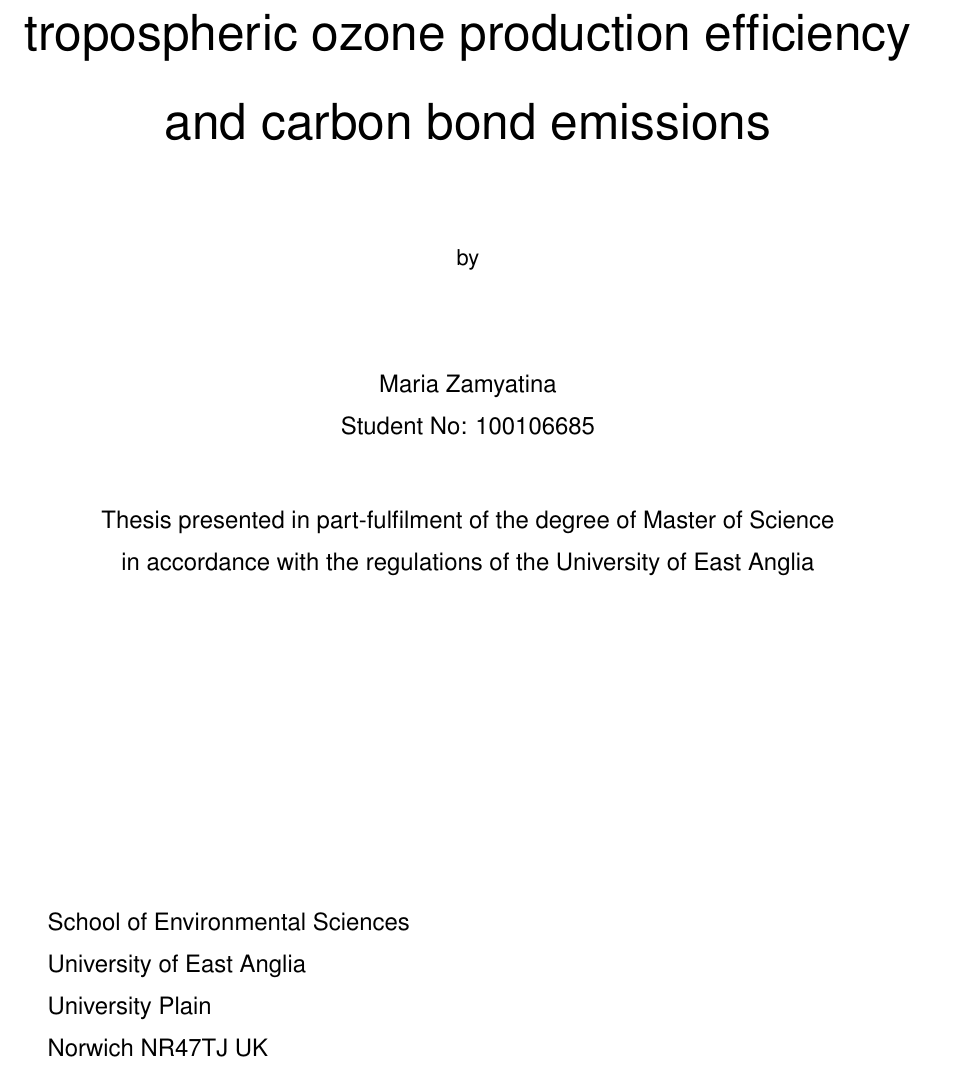
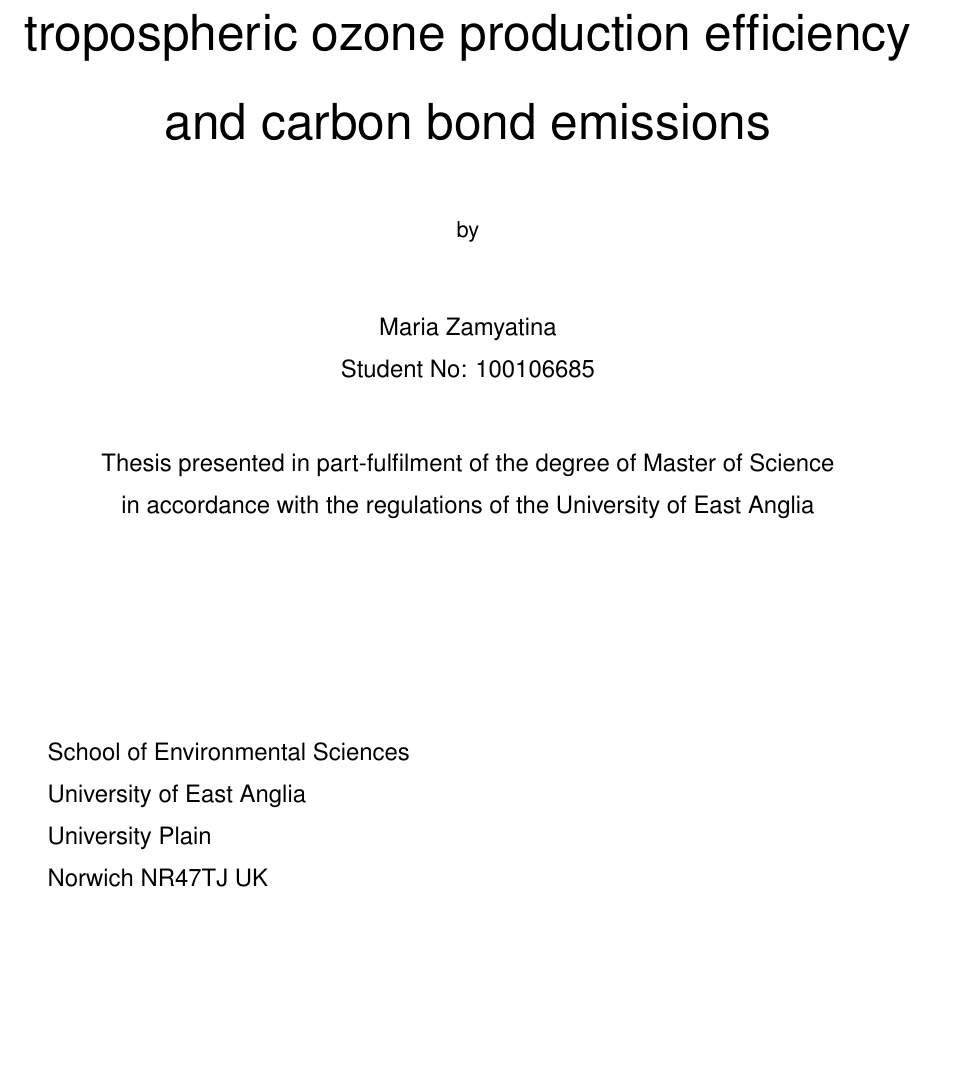
Before and after one commit to mzamyatina/msc_thesis, a LaTeX paper (MSc_diss.tex, which reads diss_titlepage.tex): part of page 1 of 50 before the commit and part of page 1 of 49 after it, cut so that both start at the same text, the shorter picture padded with empty space. Compiled offline with pdfLaTeX.

Commit message:
Changes after moving repo from GitHub

```diff
--- a/diss_titlepage.tex
+++ b/diss_titlepage.tex
@@ -2,9 +2,9 @@
 \vskip 3cm
 \begin{center}
     {\Huge\bfseries\sf \mytitle \par}
-    \vskip 1cm
+    \vskip 0.5cm
     \sf by
-    \vskip 1cm
+    \vskip 0.5cm
     \large \sf \authorname \\
     \sf \authornumber
 \end{center}
@@ -13,7 +13,7 @@
 	\large \sf Thesis presented in part-fulfilment of the degree of \degname \\ in accordance with the regulations of the \univname
 \end{center}
 
-\vskip 5cm
+\vskip 3cm
 
 \begin{minipage}{0.4\textwidth}
 \begin{flushleft}
```
